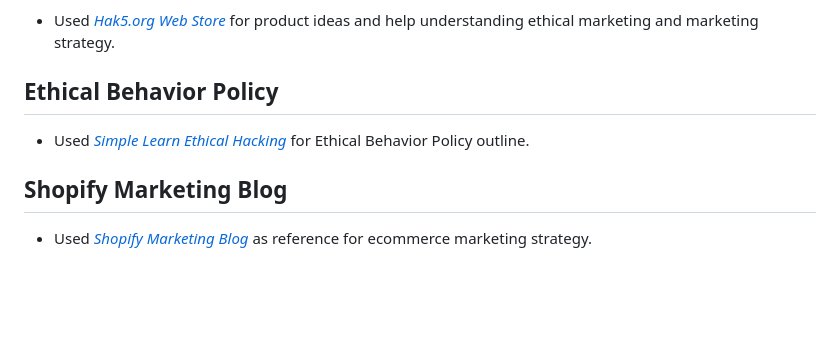
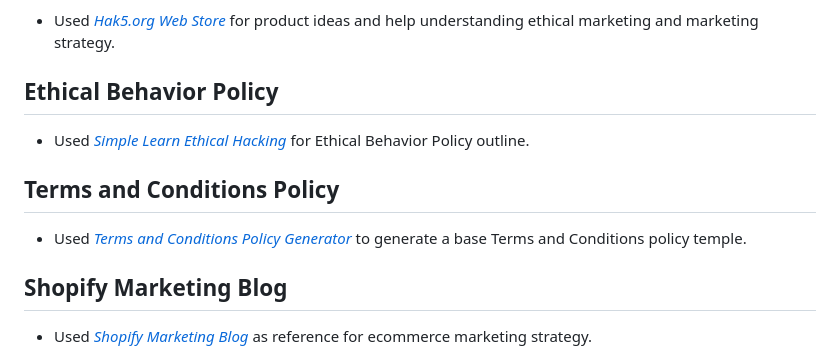
Before and after one commit to mickymacirl/CI-P5-EGZ, a Markdown page: README.md, the part around the change. GitHub-like rendering; blank space fills up the shorter version.

Commit message:
readme t&c policy generator reference

```diff
--- a/README.md
+++ b/README.md
@@ -194,6 +194,10 @@ Defensive Application programming techniques were utilized in the development of
 
 * Used *[Simple Learn Ethical Hacking](https://www.simplilearn.com/tutorials/cyber-security-tutorial/what-is-ethical-hacking)* for Ethical Behavior Policy outline.
 
+## Terms and Conditions Policy
+
+* Used *[Terms and Conditions Policy Generator](https://www.termsandconditionsgenerator.com/)* to generate a base Terms and Conditions policy temple.
+
 ## Shopify Marketing Blog
 
 * Used *[Shopify Marketing Blog](https://www.shopify.com/ie/blog/ecommerce-marketing)* as reference for ecommerce marketing strategy.
```
